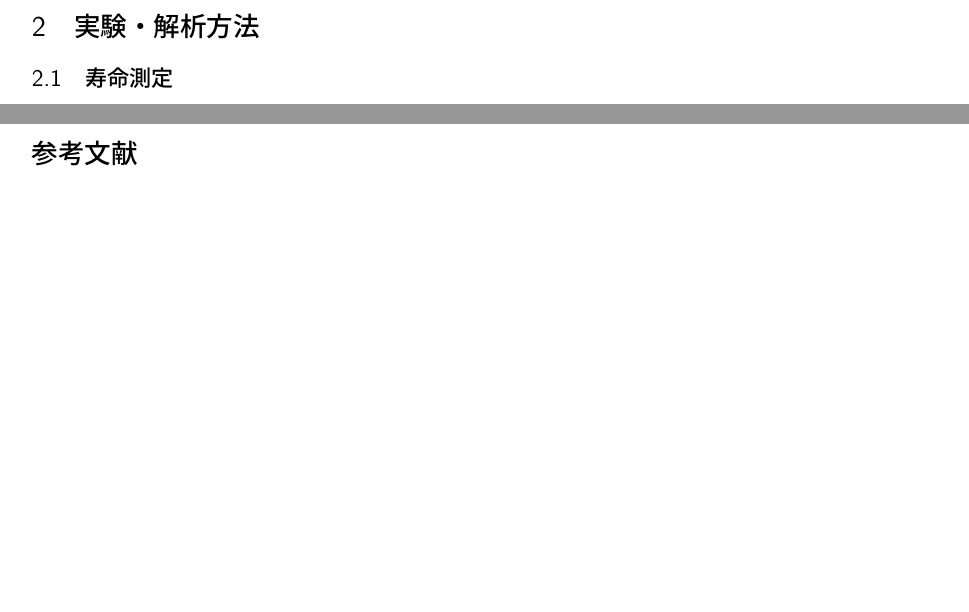
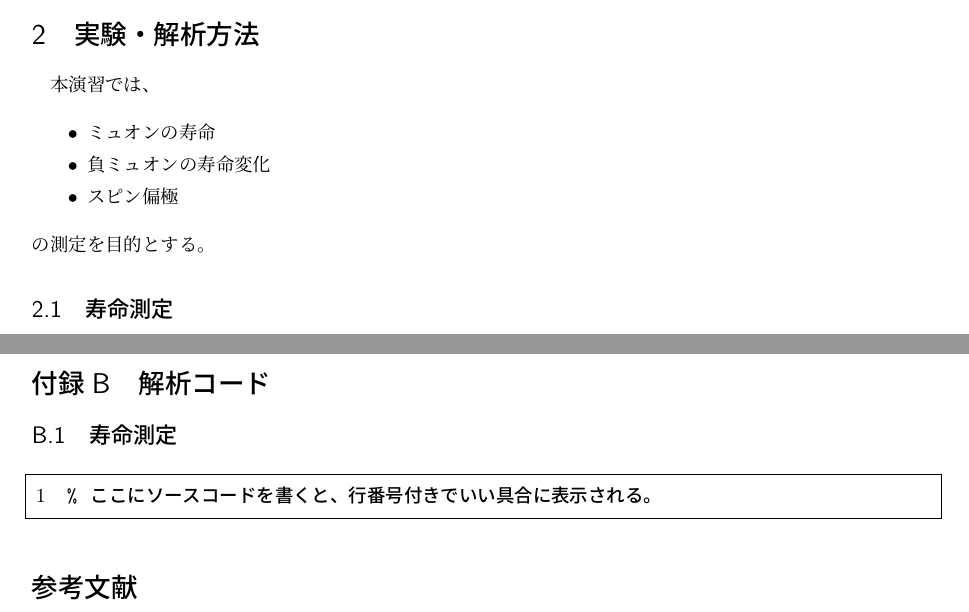
Before and after one commit to LowToneVoice/ksc16, a LaTeX document (group7/report/main.tex): two parts of pages 4 and 7 of 7 before the commit and two parts of pages 3 and 6 of 6 after it, joined at a grey line, cut so that both start at the same text, the shorter picture padded with empty space. Compiled offline with pLaTeX and dvipdfmx.

Commit message:
for displaying codes

```diff
--- a/group7/report/main.tex
+++ b/group7/report/main.tex
@@ -206,6 +223,15 @@ $N_U'=N_U-BG_U, N_D'=N_D-BG_D$及び実数$\alpha$を使って、
 
 
 \section{実験・解析方法}
+
+本演習では、
+\begin{itemize}
+    \item ミュオンの寿命
+    \item 負ミュオンの寿命変化
+    \item スピン偏極
+\end{itemize}
+の測定を目的とする。
+
 \subsection{寿命測定}
 
 \begin{figure}
@@ -283,6 +309,15 @@ DAQ-PCでは短時間に複数のstart信号を受けたとき最初の信号の
     \end{figure}
 \end{landscape}
 
+
+\section{解析コード}
+
+\subsection{寿命測定}
+
+\begin{mylisting}[language=c++]
+% ここにソースコードを書くと、行番号付きでいい具合に表示される。
+\end{mylisting}
+
 \begin{thebibliography}{10}
     \bibitem{Ito Kaji Tabata Yoshiwara} 伊藤泰男,鍛冶東海,田畑米穂,吉原賢二,「素粒子の化学」学会出版センター(1985)
 \end{thebibliography}
```
Also changed, not shown: group7/report/main.pdf, group7/report/main.tex (17 more changed lines).
